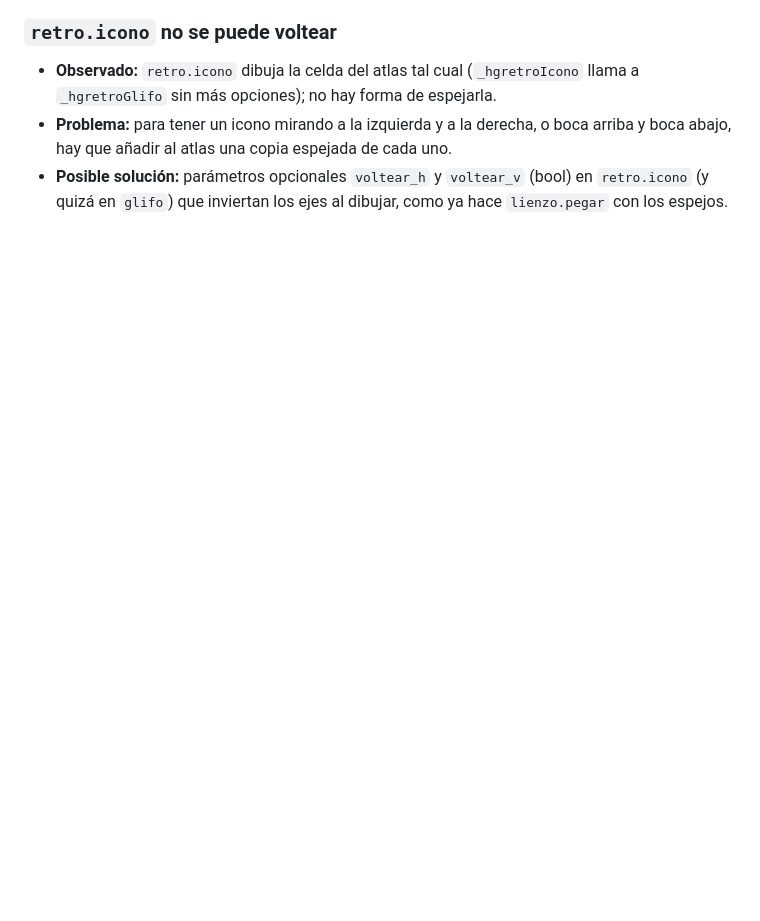
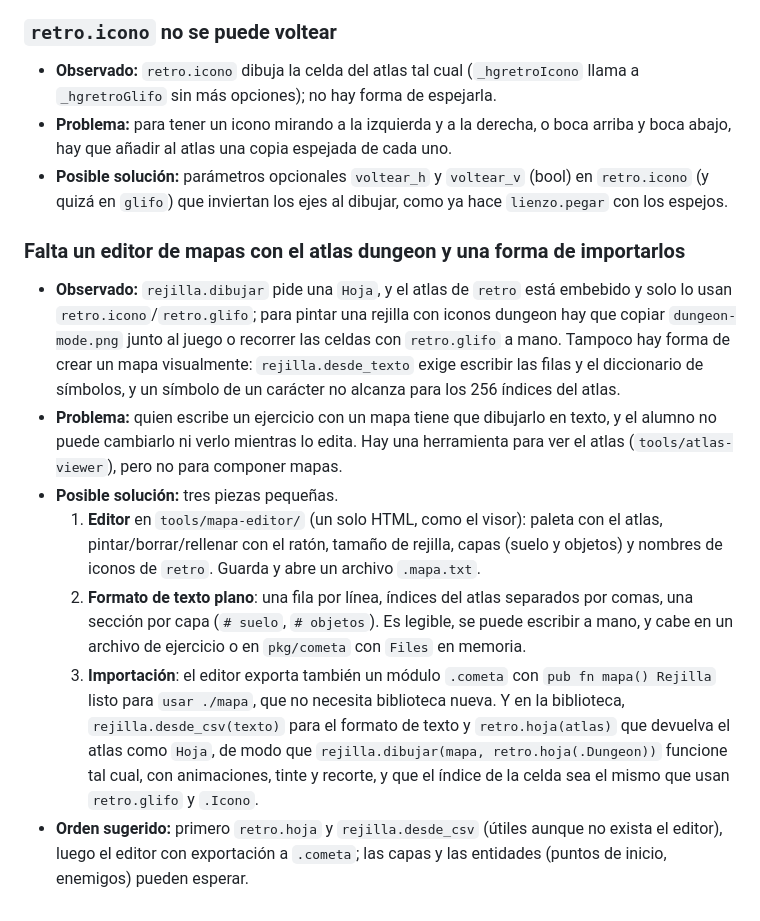
Before and after one commit to crsolver/cometa, a Markdown page: MEJORAS.md, the part around the change. Rendered like a GitHub page; blank space fills up the shorter version.

Commit message:
Anotar la mejora del editor de mapas con el atlas dungeon
Co-Authored-By: Claude Sonnet 5.5 <noreply@anthropic.com>

```diff
--- a/MEJORAS.md
+++ b/MEJORAS.md
@@ -86,3 +86,14 @@ Asperezas del lenguaje y de la biblioteca encontradas al escribir ejemplos o pro
 - **Observado:** `retro.icono` dibuja la celda del atlas tal cual (`_hgretroIcono` llama a `_hgretroGlifo` sin más opciones); no hay forma de espejarla.
 - **Problema:** para tener un icono mirando a la izquierda y a la derecha, o boca arriba y boca abajo, hay que añadir al atlas una copia espejada de cada uno.
 - **Posible solución:** parámetros opcionales `voltear_h` y `voltear_v` (bool) en `retro.icono` (y quizá en `glifo`) que inviertan los ejes al dibujar, como ya hace `lienzo.pegar` con los espejos.
+
+
+### Falta un editor de mapas con el atlas dungeon y una forma de importarlos
+
+- **Observado:** `rejilla.dibujar` pide una `Hoja`, y el atlas de `retro` está embebido y solo lo usan `retro.icono`/`retro.glifo`; para pintar una rejilla con iconos dungeon hay que copiar `dungeon-mode.png` junto al juego o recorrer las celdas con `retro.glifo` a mano. Tampoco hay forma de crear un mapa visualmente: `rejilla.desde_texto` exige escribir las filas y el diccionario de símbolos, y un símbolo de un carácter no alcanza para los 256 índices del atlas.
+- **Problema:** quien escribe un ejercicio con un mapa tiene que dibujarlo en texto, y el alumno no puede cambiarlo ni verlo mientras lo edita. Hay una herramienta para ver el atlas (`tools/atlas-viewer`), pero no para componer mapas.
+- **Posible solución:** tres piezas pequeñas.
+  1. **Editor** en `tools/mapa-editor/` (un solo HTML, como el visor): paleta con el atlas, pintar/borrar/rellenar con el ratón, tamaño de rejilla, capas (suelo y objetos) y nombres de iconos de `retro`. Guarda y abre un archivo `.mapa.txt`.
+  2. **Formato de texto plano**: una fila por línea, índices del atlas separados por comas, una sección por capa (`# suelo`, `# objetos`). Es legible, se puede escribir a mano, y cabe en un archivo de ejercicio o en `pkg/cometa` con `Files` en memoria.
+  3. **Importación**: el editor exporta también un módulo `.cometa` con `pub fn mapa() Rejilla` listo para `usar ./mapa`, que no necesita biblioteca nueva. Y en la biblioteca, `rejilla.desde_csv(texto)` para el formato de texto y `retro.hoja(atlas)` que devuelva el atlas como `Hoja`, de modo que `rejilla.dibujar(mapa, retro.hoja(.Dungeon))` funcione tal cual, con animaciones, tinte y recorte, y que el índice de la celda sea el mismo que usan `retro.glifo` y `.Icono`.
+- **Orden sugerido:** primero `retro.hoja` y `rejilla.desde_csv` (útiles aunque no exista el editor), luego el editor con exportación a `.cometa`; las capas y las entidades (puntos de inicio, enemigos) pueden esperar.
```
